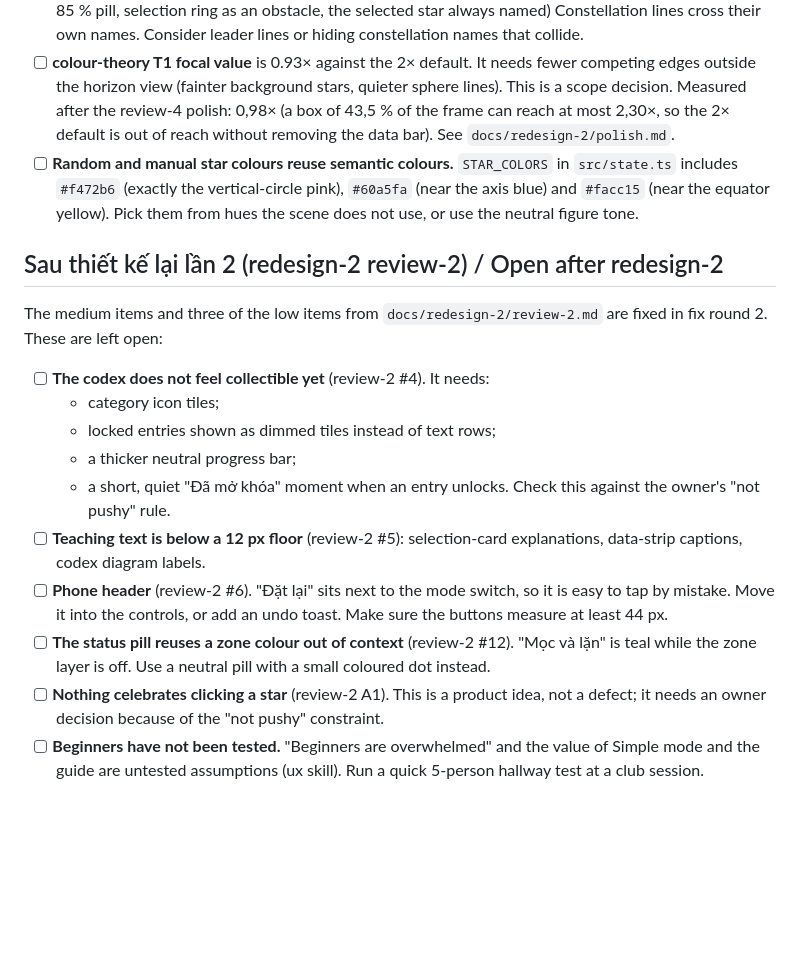
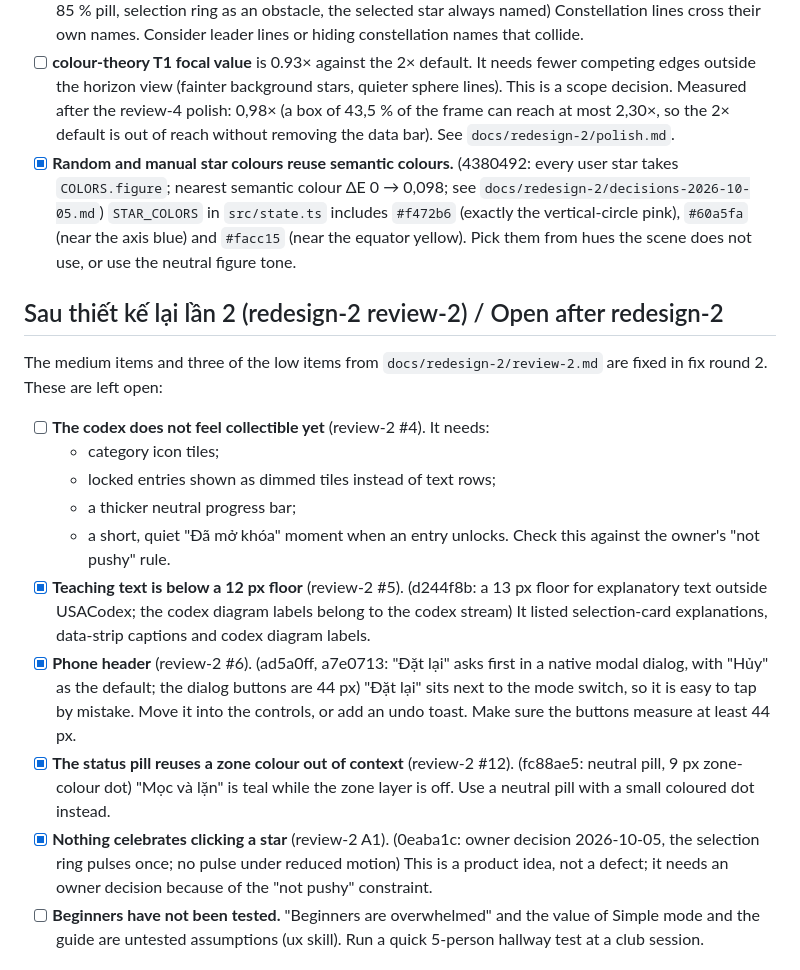
Before and after one commit to gaztrabisme/AstroSphere-usac, a Markdown page: TODO.md, the part around the change. Rendered like a GitHub page; blank space fills up the shorter version.

```diff
--- a/TODO.md
+++ b/TODO.md
@@ -46,7 +46,7 @@ Code review of 2026-10-04. Each item lists location, defect and how to reproduce
 - [x] **Projector legibility** (review-4 H1). (b664219: star labels 28 px and white, titles 30/26 px, denser dashes at ×2 width) Enlarge the header in presentation mode, make star labels at least 28 px and white, and thicken or drop the dashed lines.
 - [x] **Label/line crossings near the pole** (review-4 D2). (fbe876f: background names rank last with clearance, 85 % pill, selection ring as an obstacle, the selected star always named) Constellation lines cross their own names. Consider leader lines or hiding constellation names that collide.
 - [ ] **colour-theory T1 focal value** is 0.93× against the 2× default. It needs fewer competing edges outside the horizon view (fainter background stars, quieter sphere lines). This is a scope decision. Measured after the review-4 polish: 0,98× (a box of 43,5 % of the frame can reach at most 2,30×, so the 2× default is out of reach without removing the data bar). See `docs/redesign-2/polish.md`.
-- [ ] **Random and manual star colours reuse semantic colours.** `STAR_COLORS` in `src/state.ts` includes `#f472b6` (exactly the vertical-circle pink), `#60a5fa` (near the axis blue) and `#facc15` (near the equator yellow). Pick them from hues the scene does not use, or use the neutral figure tone.
+- [x] **Random and manual star colours reuse semantic colours.** (4380492: every user star takes `COLORS.figure`; nearest semantic colour ΔE 0 → 0,098; see `docs/redesign-2/decisions-2026-10-05.md`) `STAR_COLORS` in `src/state.ts` includes `#f472b6` (exactly the vertical-circle pink), `#60a5fa` (near the axis blue) and `#facc15` (near the equator yellow). Pick them from hues the scene does not use, or use the neutral figure tone.
 
 ## Sau thiết kế lại lần 2 (redesign-2 review-2) / Open after redesign-2
 
@@ -57,10 +57,10 @@ The medium items and three of the low items from `docs/redesign-2/review-2.md` a
   - locked entries shown as dimmed tiles instead of text rows;
   - a thicker neutral progress bar;
   - a short, quiet "Đã mở khóa" moment when an entry unlocks. Check this against the owner's "not pushy" rule.
-- [ ] **Teaching text is below a 12 px floor** (review-2 #5): selection-card explanations, data-strip captions, codex diagram labels.
-- [ ] **Phone header** (review-2 #6). "Đặt lại" sits next to the mode switch, so it is easy to tap by mistake. Move it into the controls, or add an undo toast. Make sure the buttons measure at least 44 px.
-- [ ] **The status pill reuses a zone colour out of context** (review-2 #12). "Mọc và lặn" is teal while the zone layer is off. Use a neutral pill with a small coloured dot instead.
-- [ ] **Nothing celebrates clicking a star** (review-2 A1). This is a product idea, not a defect; it needs an owner decision because of the "not pushy" constraint.
+- [x] **Teaching text is below a 12 px floor** (review-2 #5). (d244f8b: a 13 px floor for explanatory text outside USACodex; the codex diagram labels belong to the codex stream) It listed selection-card explanations, data-strip captions and codex diagram labels.
+- [x] **Phone header** (review-2 #6). (ad5a0ff, a7e0713: "Đặt lại" asks first in a native modal dialog, with "Hủy" as the default; the dialog buttons are 44 px) "Đặt lại" sits next to the mode switch, so it is easy to tap by mistake. Move it into the controls, or add an undo toast. Make sure the buttons measure at least 44 px.
+- [x] **The status pill reuses a zone colour out of context** (review-2 #12). (fc88ae5: neutral pill, 9 px zone-colour dot) "Mọc và lặn" is teal while the zone layer is off. Use a neutral pill with a small coloured dot instead.
+- [x] **Nothing celebrates clicking a star** (review-2 A1). (0eaba1c: owner decision 2026-10-05, the selection ring pulses once; no pulse under reduced motion) This is a product idea, not a defect; it needs an owner decision because of the "not pushy" constraint.
 - [ ] **Beginners have not been tested.** "Beginners are overwhelmed" and the value of Simple mode and the guide are untested assumptions (ux skill). Run a quick 5-person hallway test at a club session.
 
 ## Kho mã / Repository
```
Also changed, not shown: docs/redesign-2/decisions-2026-10-05.md (+42 -0 lines).
